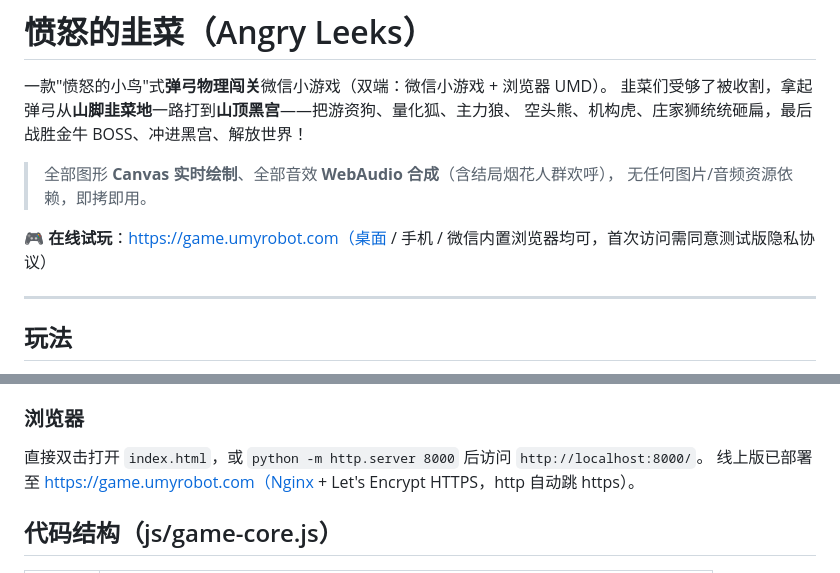
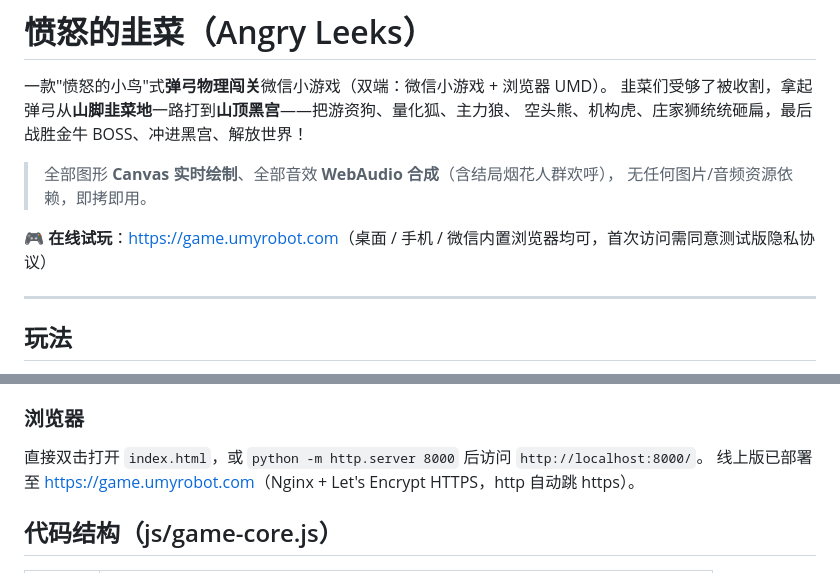
Before and after one commit to zwgu/AngryLeeks, a Markdown page: README.md, 2 parts joined by grey strips. GitHub-like rendering.

Commit message:
修复 README 链接：改用 Markdown 链接语法避免中文被带入 URL

```diff
--- a/README.md
+++ b/README.md
@@ -7,7 +7,7 @@
 > 全部图形 **Canvas 实时绘制**、全部音效 **WebAudio 合成**（含结局烟花人群欢呼），
 > 无任何图片/音频资源依赖，即拷即用。
 
-🎮 **在线试玩**：https://game.umyrobot.com（桌面 / 手机 / 微信内置浏览器均可，首次访问需同意测试版隐私协议）
+🎮 **在线试玩**：[https://game.umyrobot.com](https://game.umyrobot.com)（桌面 / 手机 / 微信内置浏览器均可，首次访问需同意测试版隐私协议）
 
 ---
 
@@ -88,7 +88,7 @@ AngryLeeks/
 ### 浏览器
 
 直接双击打开 `index.html`，或 `python -m http.server 8000` 后访问 `http://localhost:8000/`。
-线上版已部署至 https://game.umyrobot.com（Nginx + Let's Encrypt HTTPS，http 自动跳 https）。
+线上版已部署至 [https://game.umyrobot.com](https://game.umyrobot.com)（Nginx + Let's Encrypt HTTPS，http 自动跳 https）。
 
 ## 代码结构（js/game-core.js）
 
```
